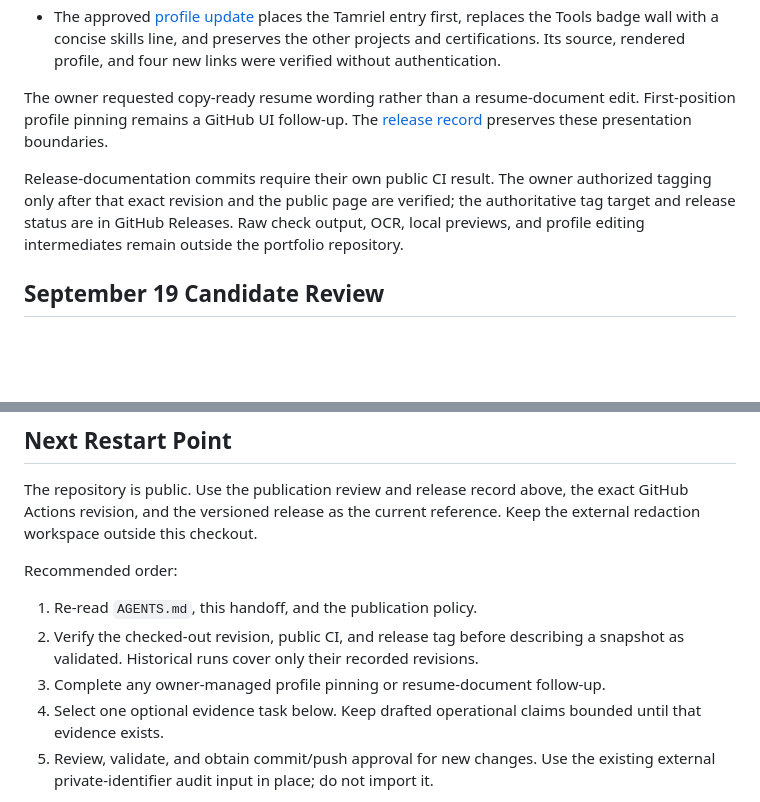
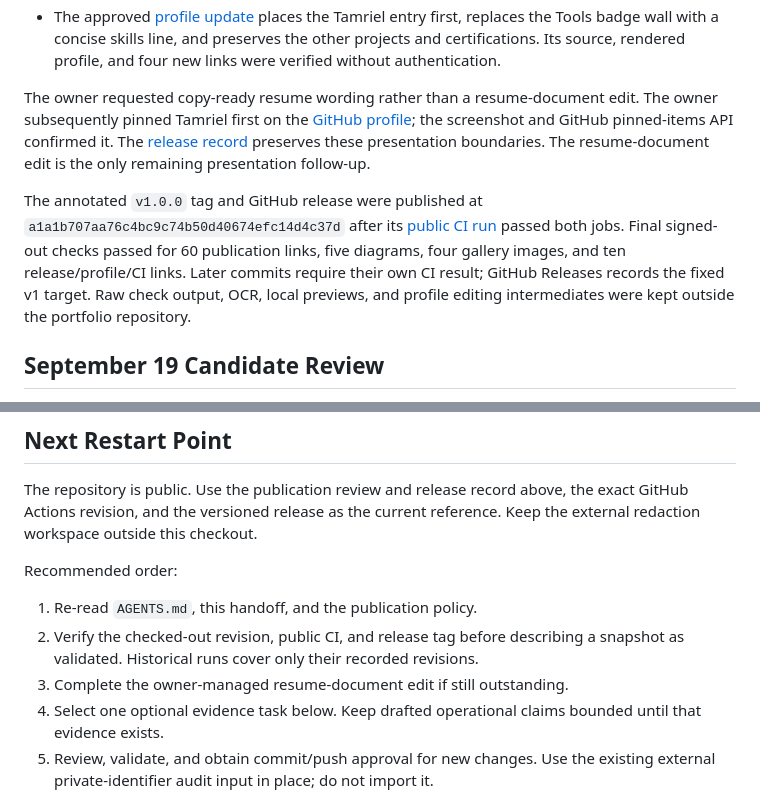
Before and after one commit to arviiyer/tamriel-homelab, a Markdown page: docs/handoff.md, 2 parts joined by grey strips. Drawn GitHub-style; blank space fills up the shorter version.

```diff
--- a/docs/handoff.md
+++ b/docs/handoff.md
@@ -64,14 +64,20 @@ Publication verification:
   rendered profile, and four new links were verified without authentication.
 
 The owner requested copy-ready resume wording rather than a resume-document
-edit. First-position profile pinning remains a GitHub UI follow-up. The
-[release record](release-readiness.md) preserves these presentation boundaries.
+edit. The owner subsequently pinned Tamriel first on the
+[GitHub profile](https://github.com/arviiyer); the screenshot and GitHub
+pinned-items API confirmed it. The [release record](release-readiness.md)
+preserves these presentation boundaries. The resume-document edit is the only
+remaining presentation follow-up.
 
-Release-documentation commits require their own public CI result. The owner
-authorized tagging only after that exact revision and the public page are
-verified; the authoritative tag target and release status are in GitHub Releases.
-Raw check output, OCR, local previews, and profile editing intermediates remain
-outside the portfolio repository.
+The annotated `v1.0.0` tag and GitHub release were published at
+`a1a1b707aa76c4bc9c74b50d40674efc14d4c37d` after its
+[public CI run](https://github.com/arviiyer/tamriel-homelab/actions/runs/35486327489)
+passed both jobs. Final signed-out checks passed for 60 publication links, five
+diagrams, four gallery images, and ten release/profile/CI links. Later commits
+require their own CI result; GitHub Releases records the fixed v1 target.
+Raw check output, OCR, local previews, and profile editing intermediates were
+kept outside the portfolio repository.
 
 ## September 19 Candidate Review
 
@@ -629,7 +635,7 @@ Recommended order:
 1. Re-read `AGENTS.md`, this handoff, and the publication policy.
 2. Verify the checked-out revision, public CI, and release tag before describing a
    snapshot as validated. Historical runs cover only their recorded revisions.
-3. Complete any owner-managed profile pinning or resume-document follow-up.
+3. Complete the owner-managed resume-document edit if still outstanding.
 4. Select one optional evidence task below. Keep drafted operational claims
    bounded until that evidence exists.
 5. Review, validate, and obtain commit/push approval for new changes. Use the
```
Also changed, not shown: ROADMAP.md (+6 -6 lines), docs/release-readiness.md (+10 -4 lines).
